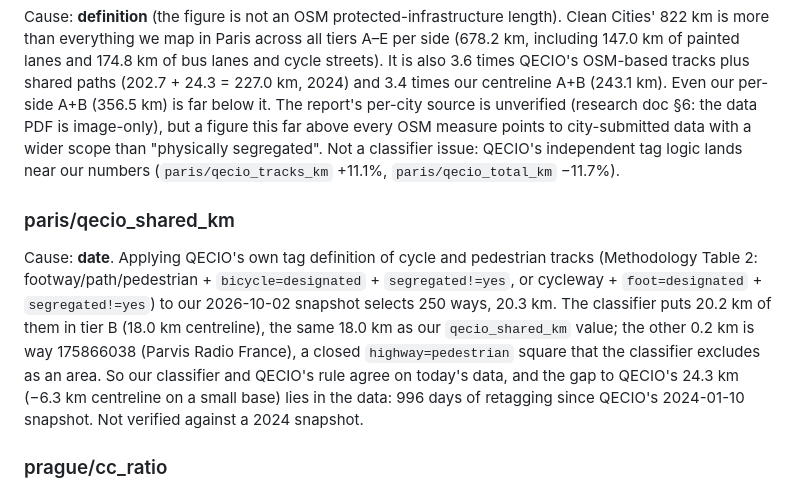
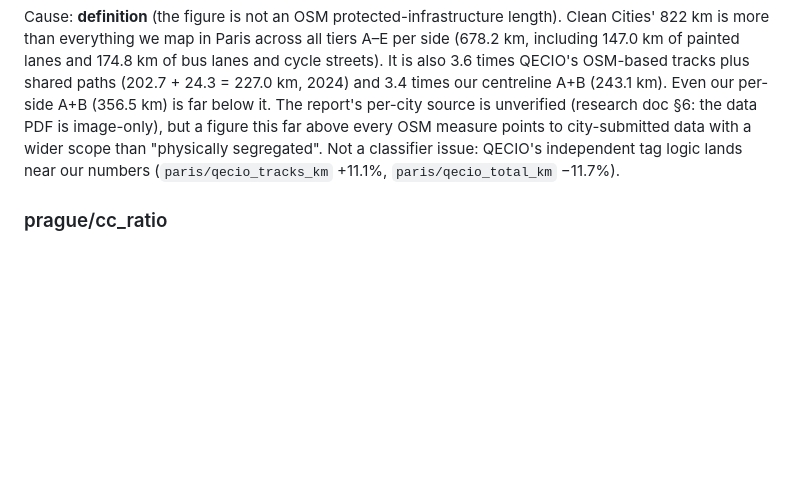
Before and after one commit to senzelden/velometer, a Markdown page: docs/reconciliation.md, the part around the change. Rendered like a GitHub page; blank space fills up the shorter version.

```diff
--- a/docs/reconciliation.md
+++ b/docs/reconciliation.md
@@ -991,17 +991,6 @@ far above every OSM measure points to city-submitted data with a wider scope tha
 segregated". Not a classifier issue: QECIO's independent tag logic lands near our numbers
 (`paris/qecio_tracks_km` +11.1%, `paris/qecio_total_km` −11.7%).
 
-### paris/qecio_shared_km
-Cause: **date**. Applying QECIO's own tag definition of cycle and pedestrian tracks (Methodology
-Table 2: footway/path/pedestrian + `bicycle=designated` + `segregated!=yes`, or cycleway +
-`foot=designated` + `segregated!=yes`) to our 2026-10-02 snapshot selects 250 ways, 20.3 km.
-The classifier puts 20.2 km of them in tier B (18.0 km centreline), the same 18.0 km as our
-`qecio_shared_km` value; the other 0.2 km is way 175866038 (Parvis Radio France), a closed
-`highway=pedestrian` square that the classifier excludes as an area. So our classifier and
-QECIO's rule agree on today's data, and the gap to QECIO's 24.3 km (−6.3 km centreline on a
-small base) lies in the data: 996 days of retagging since QECIO's 2024-01-10 snapshot. Not
-verified against a 2024 snapshot.
-
 ### prague/cc_ratio
 Cause: **definition** (scope of both Clean Cities figures; the two gaps compound). Our preset
 divides per-side A+B (295.0 km) by all public roads (3,423.0 km), 8.6%. Neither part is out of
```
Also changed, not shown: docs/review/m3_timeseries.md (+1 -37 lines).
